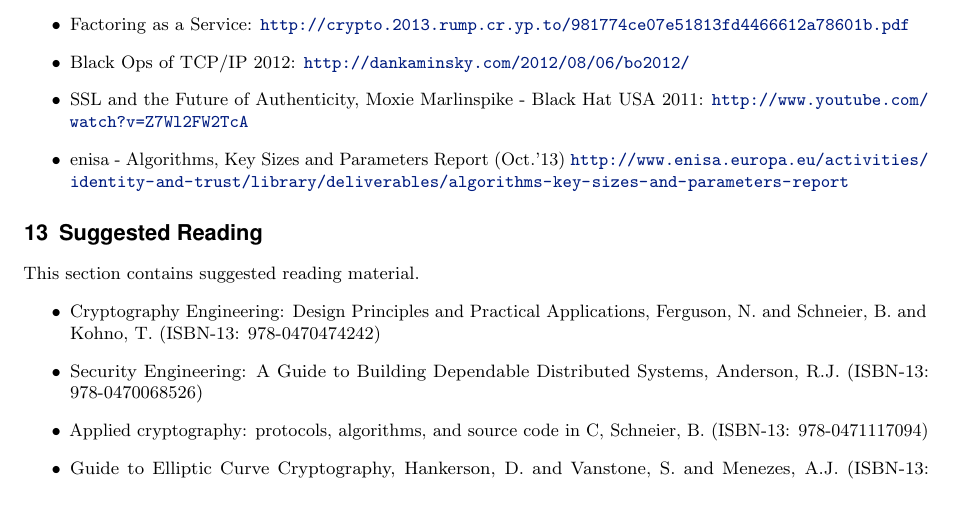
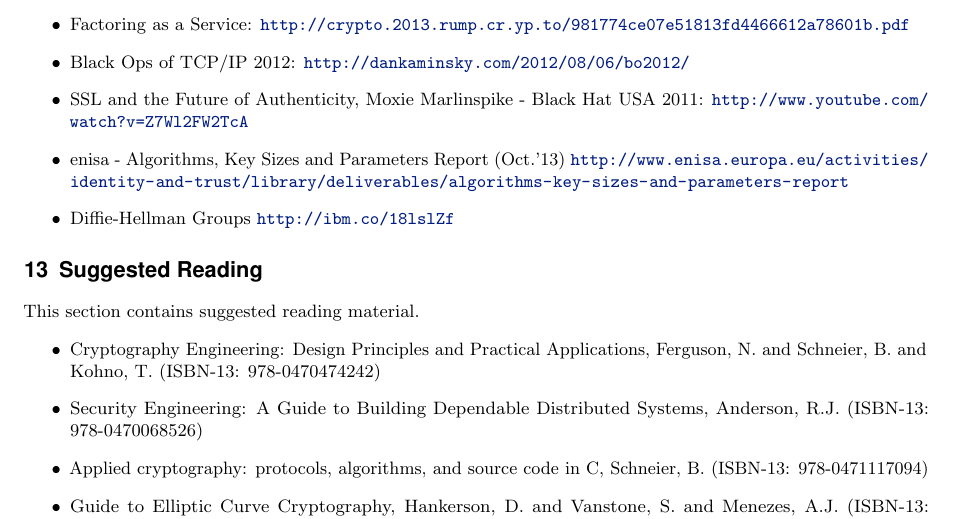
Before and after one commit to BetterCrypto/Applied-Crypto-Hardening, a LaTeX document (src/applied-crypto-hardening.tex, which reads src/links.tex): part of page 34 of 34, cut so that both start at the same text. Compiled offline with pdfLaTeX.

Commit message:
added list on DH groups and bit security

```diff
--- a/src/links.tex
+++ b/src/links.tex
@@ -18,5 +18,5 @@
 \item Black Ops of TCP/IP 2012: \url{http://dankaminsky.com/2012/08/06/bo2012/}
 \item SSL and the Future of Authenticity, Moxie Marlinspike - Black Hat USA 2011: \url{http://www.youtube.com/watch?v=Z7Wl2FW2TcA}
 \item enisa - Algorithms, Key Sizes and Parameters Report (Oct.'13) \url{http://www.enisa.europa.eu/activities/identity-and-trust/library/deliverables/algorithms-key-sizes-and-parameters-report}
-
+\item Diffie-Hellman Groups \url{http://ibm.co/18lslZf}
 \end{itemize}
```
